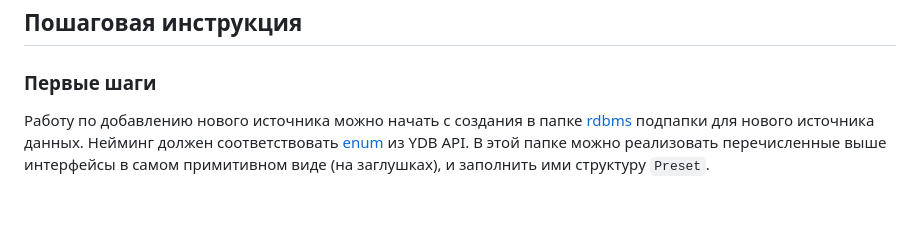
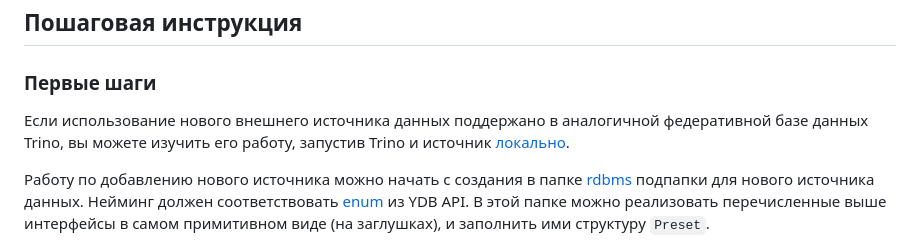
Before and after one commit to ydb-platform/fq-connector-go, a Markdown page: docs/contribution.md, the part around the change. Rendered like a GitHub page; blank space fills up the shorter version.

Commit message:
docs: dockerized trino setup (#208)

```diff
--- a/docs/contribution.md
+++ b/docs/contribution.md
@@ -77,6 +77,8 @@
 ## Пошаговая инструкция
 
 ### Первые шаги
+
+Если использование нового внешнего источника данных поддержано в аналогичной федеративной базе данных Trino, вы можете изучить его работу, запустив Trino и источник [локально](./dockerized_trino_setup.md).
 
 Работу по добавлению нового источника можно начать с создания в папке [rdbms](https://github.com/ydb-platform/fq-connector-go/tree/main/app/server/datasource/rdbms) подпапки для нового источника данных. Нейминг должен соответствовать [enum](https://github.com/ydb-platform/ydb/blob/main/ydb/library/yql/providers/generic/connector/api/common/data_source.proto#L29-L37) из YDB API. В этой папке можно реализовать перечисленные выше интерфейсы в самом примитивном виде (на заглушках), и заполнить ими структуру `Preset`.
 
```
Also changed, not shown: docs/dockerized_trino_setup.md (added, +62 -0 lines).
